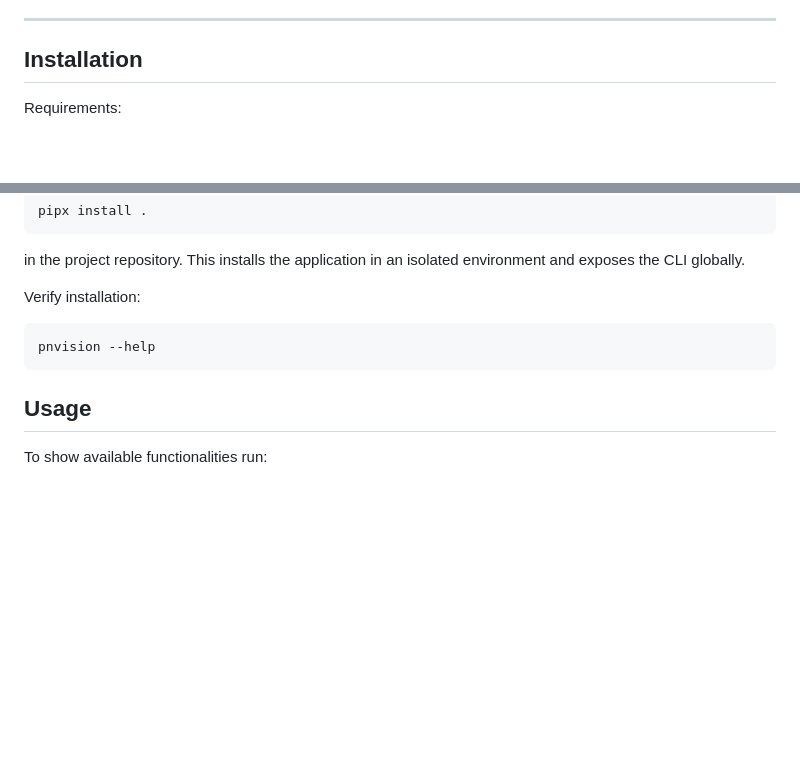
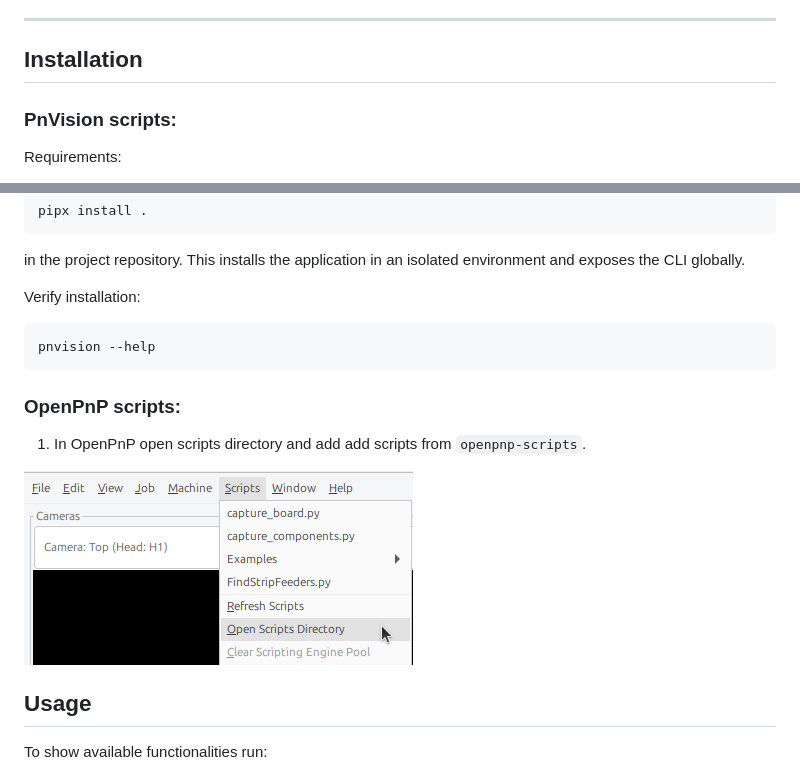
Before and after one commit to antmicro/pnvision, a Markdown page: README.md, 2 parts joined by grey strips. GitHub-like rendering; pictures changed too: img/scripts_directory.png (added); blank space fills up the shorter version.

````diff
--- a/README.md
+++ b/README.md
@@ -14,6 +14,8 @@ This tool was designed to capture images of individual PCB components and comple
 ---
 
 ## Installation
+
+### PnVision scripts:
 
 Requirements:
 
@@ -44,6 +46,12 @@ Verify installation:
 pnvision --help
 ```
 
+### OpenPnP scripts:
+
+1. In OpenPnP open scripts directory and add add scripts from `openpnp-scripts`.
+
+![How to open scripts directory](img/scripts_directory.png)
+
 ## Usage
 
 To show available functionalities run:
````
Also changed, not shown: 7 other files.
